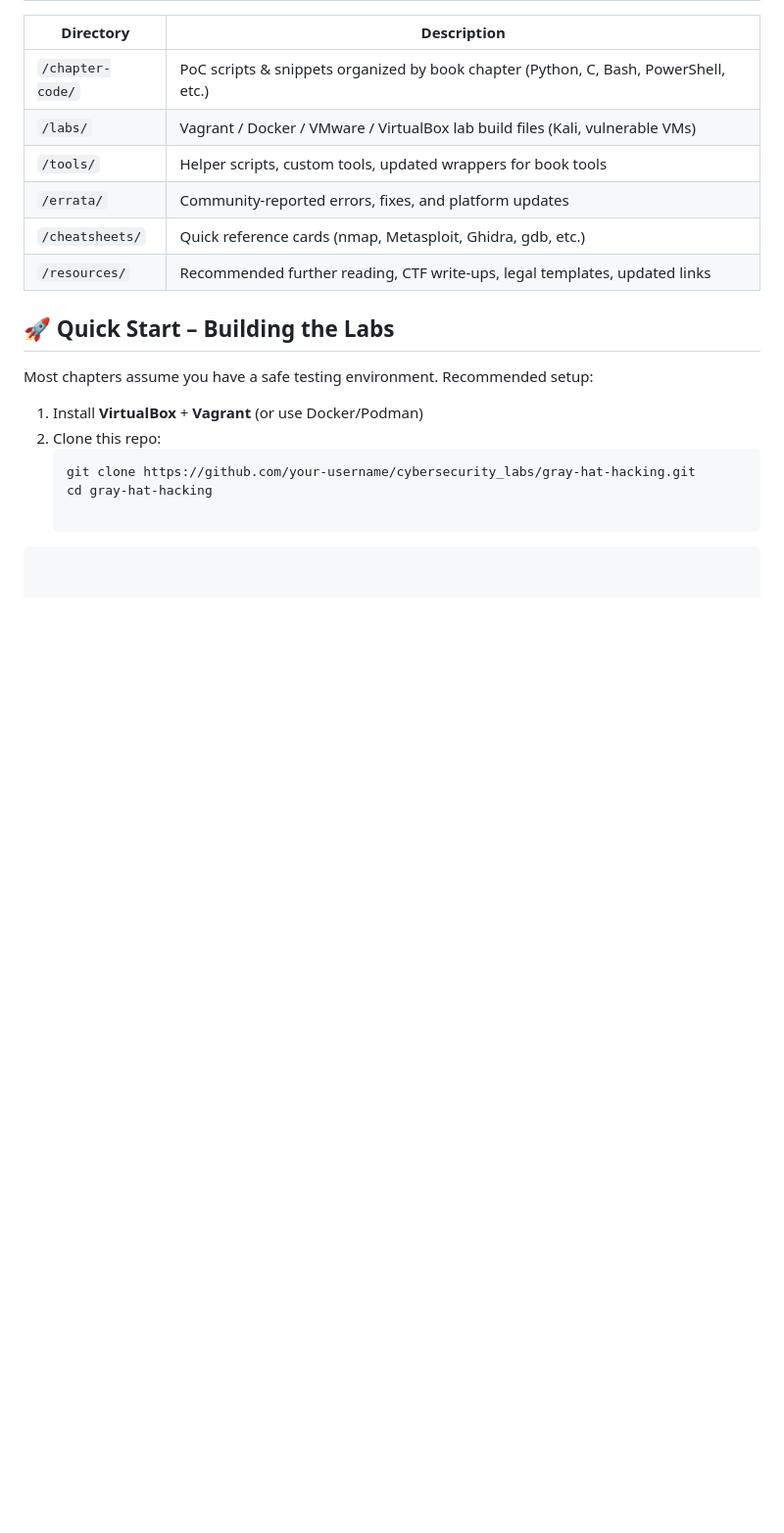
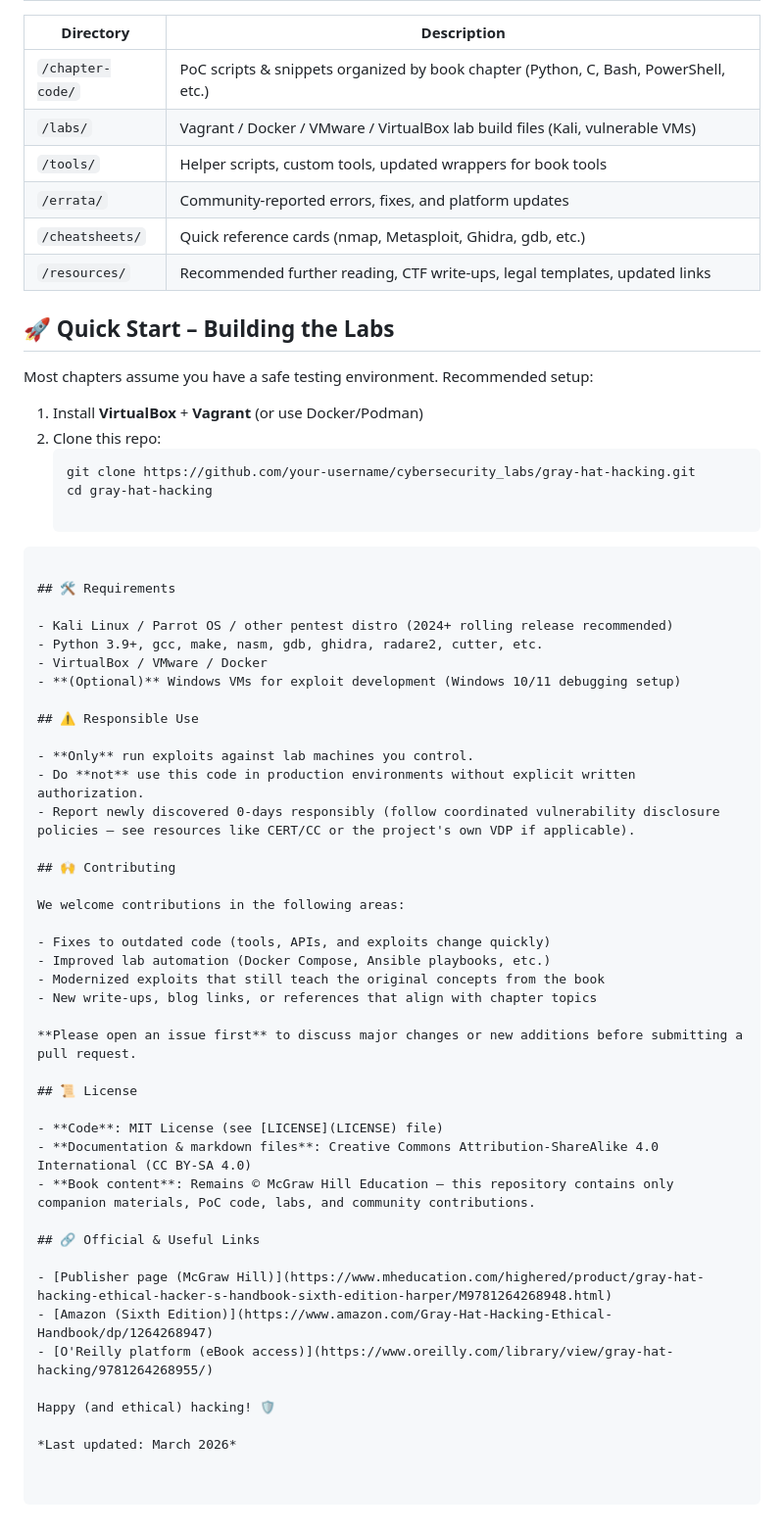
Before and after one commit to IkwukaCySec/cybersecurity_labs, a Markdown page: gray_hat_hacking/README.md, the part around the change. Shown at 98% size. GitHub-like rendering; blank space fills up the shorter version.

````diff
--- a/gray_hat_hacking/README.md
+++ b/gray_hat_hacking/README.md
@@ -58,3 +58,43 @@ Most chapters assume you have a safe testing environment. Recommended setup:
    cd gray-hat-hacking
 
 ```
+
+## 🛠 Requirements
+
+- Kali Linux / Parrot OS / other pentest distro (2024+ rolling release recommended)
+- Python 3.9+, gcc, make, nasm, gdb, ghidra, radare2, cutter, etc.
+- VirtualBox / VMware / Docker
+- **(Optional)** Windows VMs for exploit development (Windows 10/11 debugging setup)
+
+## ⚠️ Responsible Use
+
+- **Only** run exploits against lab machines you control.
+- Do **not** use this code in production environments without explicit written authorization.
+- Report newly discovered 0-days responsibly (follow coordinated vulnerability disclosure policies — see resources like CERT/CC or the project's own VDP if applicable).
+
+## 🙌 Contributing
+
+We welcome contributions in the following areas:
+
+- Fixes to outdated code (tools, APIs, and exploits change quickly)
+- Improved lab automation (Docker Compose, Ansible playbooks, etc.)
+- Modernized exploits that still teach the original concepts from the book
+- New write-ups, blog links, or references that align with chapter topics
+
+**Please open an issue first** to discuss major changes or new additions before submitting a pull request.
+
+## 📜 License
+
+- **Code**: MIT License (see [LICENSE](LICENSE) file)
+- **Documentation & markdown files**: Creative Commons Attribution-ShareAlike 4.0 International (CC BY-SA 4.0)
+- **Book content**: Remains © McGraw Hill Education — this repository contains only companion materials, PoC code, labs, and community contributions.
+
+## 🔗 Official & Useful Links
+
+- [Publisher page (McGraw Hill)](https://www.mheducation.com/highered/product/gray-hat-hacking-ethical-hacker-s-handbook-sixth-edition-harper/M9781264268948.html)
+- [Amazon (Sixth Edition)](https://www.amazon.com/Gray-Hat-Hacking-Ethical-Handbook/dp/1264268947)
+- [O'Reilly platform (eBook access)](https://www.oreilly.com/library/view/gray-hat-hacking/9781264268955/)
+
+Happy (and ethical) hacking! 🛡️
+
+*Last updated: March 2026*
````
